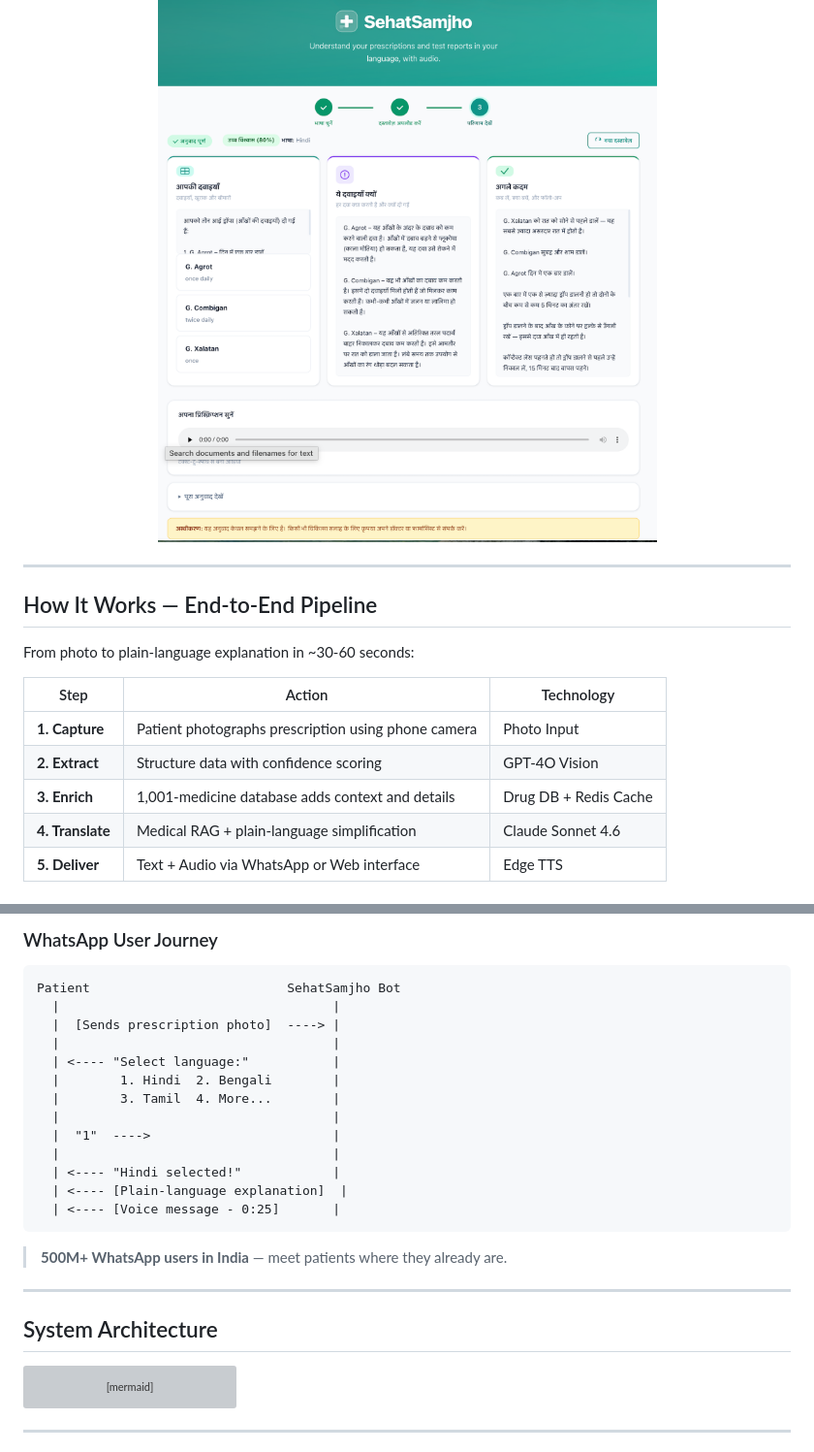
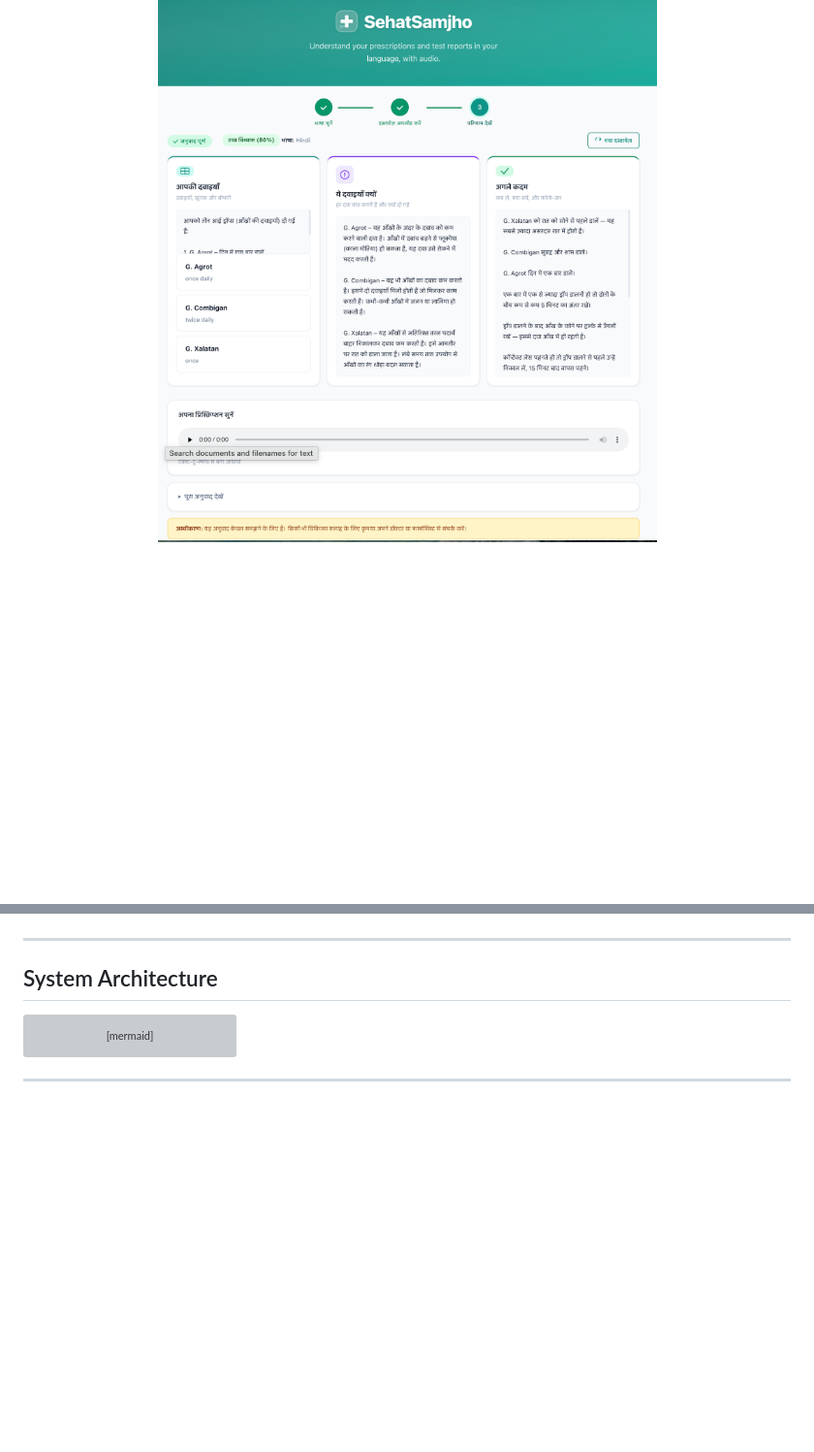
Before and after one commit to nishantgaurav23/SehatSamjho, a Markdown page: README.md, 2 parts joined by grey strips. Shown at 97% size. GitHub-like rendering; blank space fills up the shorter version; grey boxes are pictures that could not be loaded.

````diff
--- a/README.md
+++ b/README.md
@@ -89,18 +89,3 @@ Structured results with three cards — **Your Medicines** (names, dosages), **W
 <p align="center">
   <img src="docs/screenshots/04-results.png" alt="Results" width="700"/>
 </p>
-
----
-
-## How It Works — End-to-End Pipeline
-
-From photo to plain-language explanation in ~30-60 seconds:
-
-| Step | Action | Technology |
-|------|--------|------------|
-| **1. Capture** | Patient photographs prescription using phone camera | Photo Input |
-| **2. Extract** | Structure data with confidence scoring | GPT-4O Vision |
-| **3. Enrich** | 1,001-medicine database adds context and details | Drug DB + Redis Cache |
-| **4. Translate** | Medical RAG + plain-language simplification | Claude Sonnet 4.6 |
-| **5. Deliver** | Text + Audio via WhatsApp or Web interface | Edge TTS |
-
@@ -131,22 +92,3 @@ flowchart LR
-### WhatsApp User Journey
-
-```
-Patient                          SehatSamjho Bot
-  |                                    |
-  |  [Sends prescription photo]  ----> |
-  |                                    |
-  | <---- "Select language:"           |
-  |        1. Hindi  2. Bengali        |
-  |        3. Tamil  4. More...        |
-  |                                    |
-  |  "1"  ---->                        |
-  |                                    |
-  | <---- "Hindi selected!"            |
-  | <---- [Plain-language explanation]  |
-  | <---- [Voice message - 0:25]       |
-```
-
-> **500M+ WhatsApp users in India** — meet patients where they already are.
 
 ---
 
````
Also changed, not shown: other parts of README.md (+6 -73 lines).
